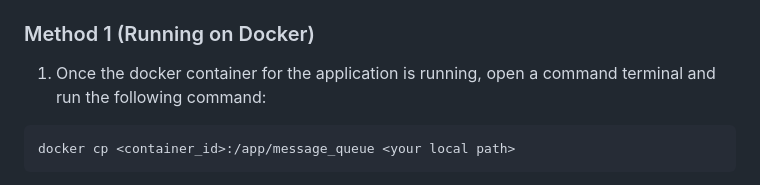
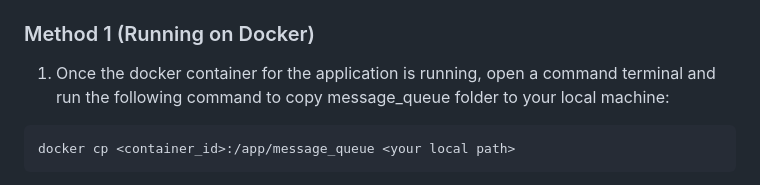
Before and after one commit to singthaitan/3004Cloud, a Markdown page: README.md, the part around the change. Rendered like a GitHub page.

````diff
--- a/README.md
+++ b/README.md
@@ -79,7 +79,7 @@ kubectl get pods
 ## To run message queue
 - Ensure you have python kafka library installed in your computer ```pip install kafka-python```
 ### Method 1 (Running on Docker)
-1. Once the docker container for the application is running, open a command terminal and run the following command:
+1. Once the docker container for the application is running, open a command terminal and run the following command to copy message_queue folder to your local machine:
 ```
 docker cp <container_id>:/app/message_queue <your local path>
 ```
````
